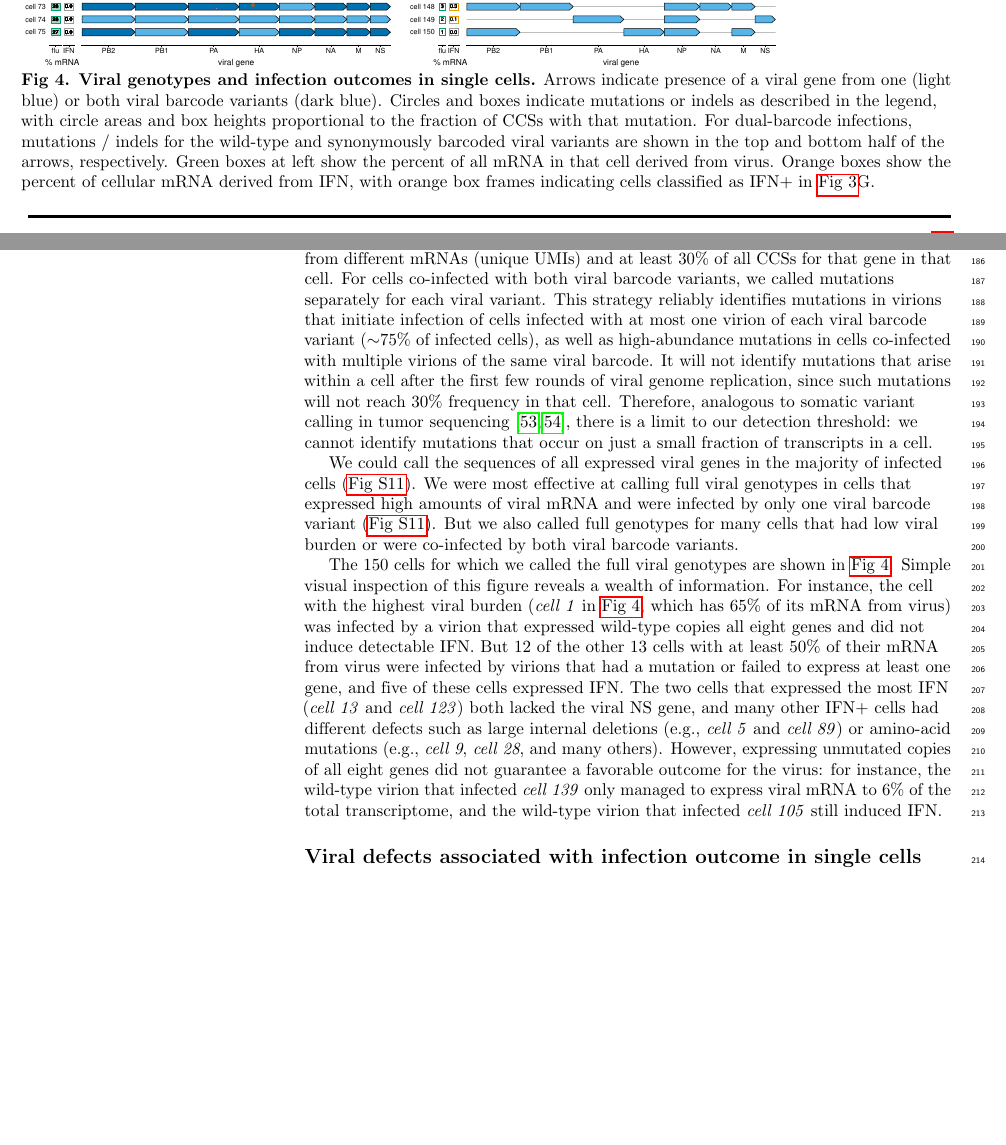
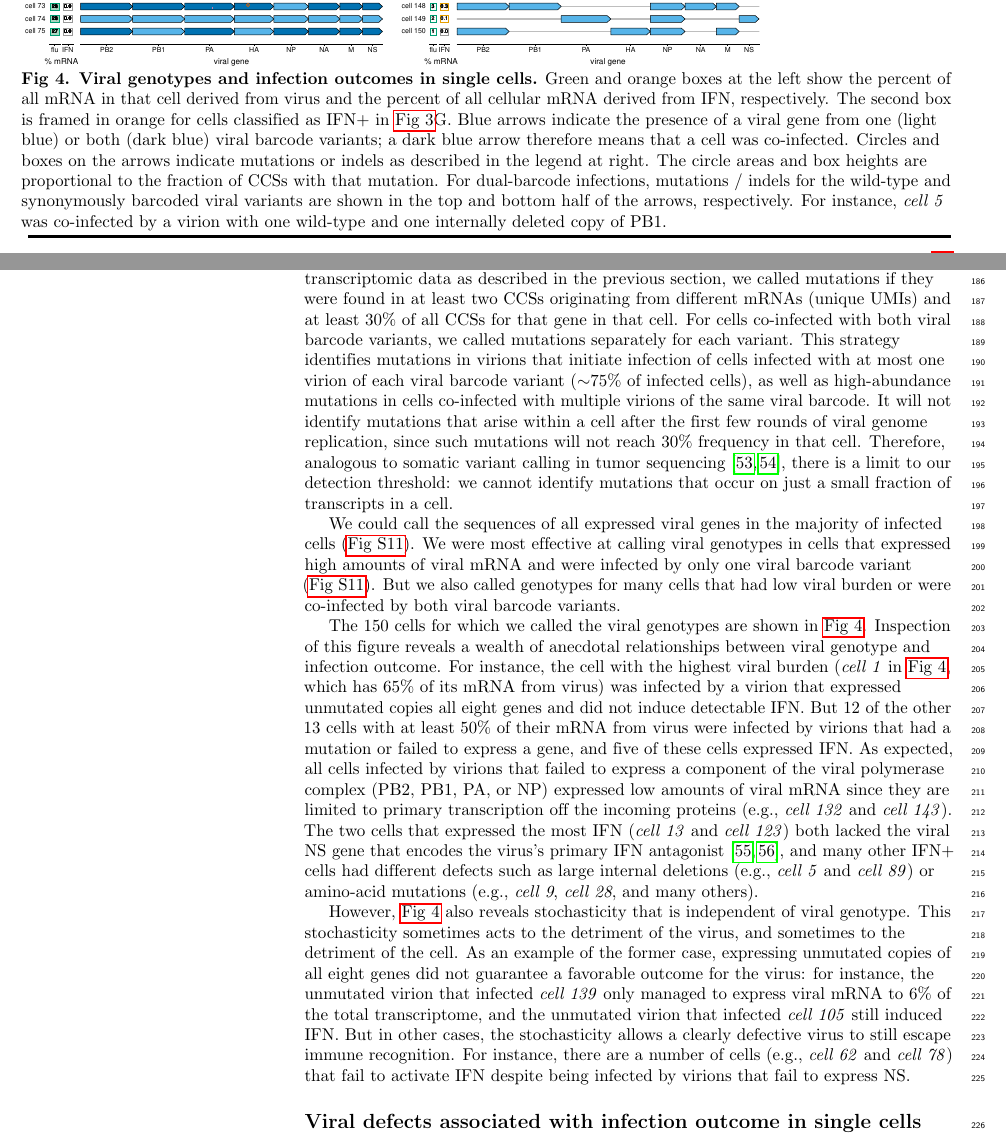
Before and after one commit to jbloomlab/IFNsorted_flu_single_cell, a LaTeX document (paper/paper.tex): two parts of pages 7 and 8 of 38, joined at a grey line, cut so that both start at the same text, the shorter picture padded with empty space. Compiled offline with pdfLaTeX.

Commit message:
revised genotypes section

```diff
--- a/paper/paper.tex
+++ b/paper/paper.tex
@@ -449,15 +449,17 @@ Cells expressing high levels of viral genes, IFN, and ISGs cluster together---an
 \begin{figure}
 \begin{fullwidth}
 {\centering
-\includegraphics[height=0.92\textheight]{figures/single_cell_figures/p_genotypes.pdf}
+\includegraphics[height=0.9\textheight]{figures/single_cell_figures/p_genotypes.pdf}
 }
 \caption{
 {\bf Viral genotypes and infection outcomes in single cells.}
-Arrows indicate presence of a viral gene from one (light blue) or both viral barcode variants (dark blue).
-Circles and boxes indicate mutations or indels as described in the legend, with circle areas and box heights proportional to the fraction of CCSs with that mutation.
+Green and orange boxes at the left show the percent of all mRNA in that cell derived from virus and the percent of all cellular mRNA derived from IFN, respectively.
+The second box is framed in orange for cells classified as IFN+ in \FIG{transcriptomics}G.
+Blue arrows indicate the presence of a viral gene from one (light blue) or both (dark blue) viral barcode variants; a dark blue arrow therefore means that a cell was co-infected.
+Circles and boxes on the arrows indicate mutations or indels as described in the legend at right.
+The circle areas and box heights are proportional to the fraction of CCSs with that mutation.
 For dual-barcode infections, mutations / indels for the wild-type and synonymously barcoded viral variants are shown in the top and bottom half of the arrows, respectively.
-Green boxes at left show the percent of all mRNA in that cell derived from virus.
-Orange boxes show the percent of cellular mRNA derived from IFN, with orange box frames indicating cells classified as IFN+ in \FIG{transcriptomics}G.
+For instance, \textit{cell 5} was co-infected by a virion with one wild-type and one internally deleted copy of PB1.
 }
 \label{fig:genotypes}
 
@@ -469,22 +471,28 @@ We next used PacBio sequencing (\FIG{workflow}D) to determine the full sequences
 Using PCR enrichment (see Methods), we obtained over 200,000 high-quality PacBio CCSs that mapped to an influenza gene and contained a cell barcode and UMI (\SUPPFIG{CCSs}).
 Crucially, the synonymous viral barcodes at both termini of each gene enabled us to confirm that PCR strand exchange was rare (\SUPPFIG{StrandExchange}), meaning that the vast majority of CCSs correctly link the sequence of the viral transcript to cell barcodes and UMIs that identify the cell and molecule of origin.
 
-We called a mutation in a viral gene if it was found in least two CCSs originating from different mRNAs (unique UMIs) and at least 30\% of all CCSs for that gene in that cell.
-For cells co-infected with both viral barcode variants, we called mutations separately for each viral variant.
-This strategy reliably identifies mutations in virions that initiate infection of cells infected with at most one virion of each viral barcode variant ($\sim$75\% of infected cells), as well as high-abundance mutations in cells co-infected with multiple virions of the same viral barcode.
+After calling the presence / absence of each viral gene in each cell using the transcriptomic data as described in the previous section, we called mutations if they were found in at least two CCSs originating from different mRNAs (unique UMIs) and at least 30\% of all CCSs for that gene in that cell.
+For cells co-infected with both viral barcode variants, we called mutations separately for each variant.
+This strategy identifies mutations in virions that initiate infection of cells infected with at most one virion of each viral barcode variant ($\sim$75\% of infected cells), as well as high-abundance mutations in cells co-infected with multiple virions of the same viral barcode.
 It will not identify mutations that arise within a cell after the first few rounds of viral genome replication, since such mutations will not reach 30\% frequency in that cell.
 Therefore, analogous to somatic variant calling in tumor sequencing~\cite{xu2014comparison, cibulskis2013sensitive}, there is a limit to our detection threshold: we cannot identify mutations that occur on just a small fraction of transcripts in a cell.
 
 We could call the sequences of all expressed viral genes in the majority of infected cells (\SUPPFIG{ncells}).
-We were most effective at calling full viral genotypes in cells that expressed high amounts of viral mRNA and were infected by only one viral barcode variant (\SUPPFIG{ncells}).
-But we also called full genotypes for many cells that had low viral burden or were co-infected by both viral barcode variants.
+We were most effective at calling viral genotypes in cells that expressed high amounts of viral mRNA and were infected by only one viral barcode variant (\SUPPFIG{ncells}).
+But we also called genotypes for many cells that had low viral burden or were co-infected by both viral barcode variants.
 
-The 150 cells for which we called the full viral genotypes are shown in \FIG{genotypes}.
-Simple visual inspection of this figure reveals a wealth of information.
-For instance, the cell with the highest viral burden (\textit{cell 1} in \FIG{genotypes}, which has 65\% of its mRNA from virus) was infected by a virion that expressed wild-type copies all eight genes and did not induce detectable IFN.
-But 12 of the other 13 cells with at least 50\% of their mRNA from virus were infected by virions that had a mutation or failed to express at least one gene, and five of these cells expressed IFN.
-The two cells that expressed the most IFN (\textit{cell 13} and \textit{cell 123}) both lacked the viral NS gene, and many other IFN+ cells had different defects such as large internal deletions (e.g., \textit{cell 5} and \textit{cell 89}) or amino-acid mutations (e.g., \textit{cell 9}, \textit{cell 28}, and many others).
-However, expressing unmutated copies of all eight genes did not guarantee a favorable outcome for the virus: for instance, the wild-type virion that infected \textit{cell 139} only managed to express viral mRNA to 6\% of the total transcriptome, and the wild-type virion that infected \textit{cell 105} still induced IFN.
+The 150 cells for which we called the viral genotypes are shown in \FIG{genotypes}.
+Inspection of this figure reveals a wealth of anecdotal relationships between viral genotype and infection outcome.
+For instance, the cell with the highest viral burden (\textit{cell 1} in \FIG{genotypes}, which has 65\% of its mRNA from virus) was infected by a virion that expressed unmutated copies all eight genes and did not induce detectable IFN.
+But 12 of the other 13 cells with at least 50\% of their mRNA from virus were infected by virions that had a mutation or failed to express a gene, and five of these cells expressed IFN.
+As expected, all cells infected by virions that failed to express a component of the viral polymerase complex (PB2, PB1, PA, or NP) expressed low amounts of viral mRNA since they are limited to primary transcription off the incoming proteins (e.g., \textit{cell 132} and \textit{cell 143}).
+The two cells that expressed the most IFN (\textit{cell 13} and \textit{cell 123}) both lacked the viral NS gene that encodes the virus's primary IFN antagonist~\cite{garcia1998influenza, hale2008multifunctional}, and many other IFN+ cells had different defects such as large internal deletions (e.g., \textit{cell 5} and \textit{cell 89}) or amino-acid mutations (e.g., \textit{cell 9}, \textit{cell 28}, and many others).
+
+However, \FIG{genotypes} also reveals stochasticity that is independent of viral genotype.
+This stochasticity sometimes acts to the detriment of the virus, and sometimes to the detriment of the cell.
+As an example of the former case, expressing unmutated copies of all eight genes did not guarantee a favorable outcome for the virus: for instance, the unmutated virion that infected \textit{cell 139} only managed to express viral mRNA to 6\% of the total transcriptome, and the unmutated virion that infected \textit{cell 105} still induced IFN.
+But in other cases, the stochasticity allows a clearly defective virus to still escape immune recognition.
+For instance, there are a number of cells (e.g., \textit{cell 62} and \textit{cell 78}) that fail to activate IFN despite being infected by virions that fail to express NS.
 
 \subsection*{Viral defects associated with infection outcome in single cells}
 
```
